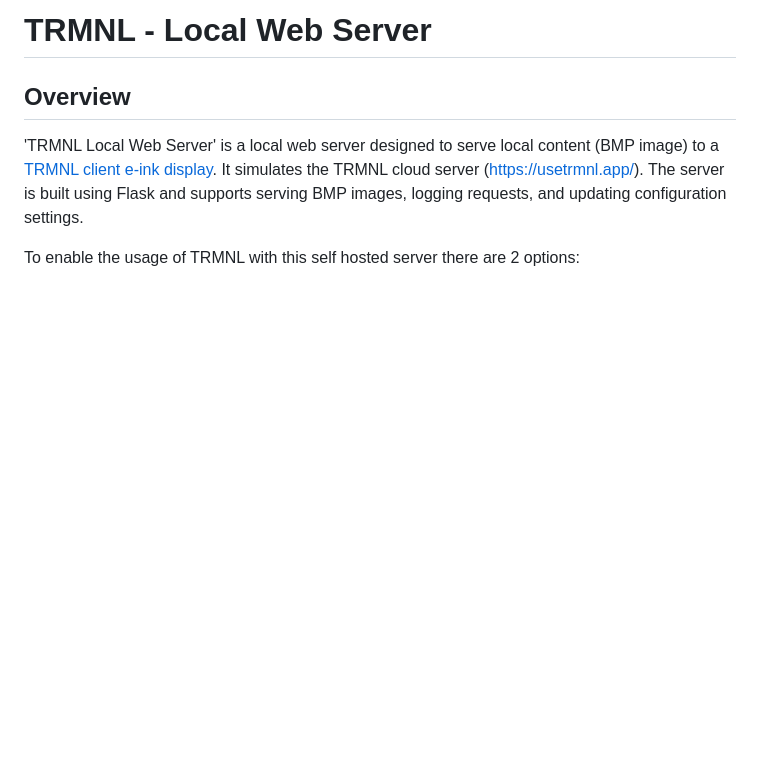
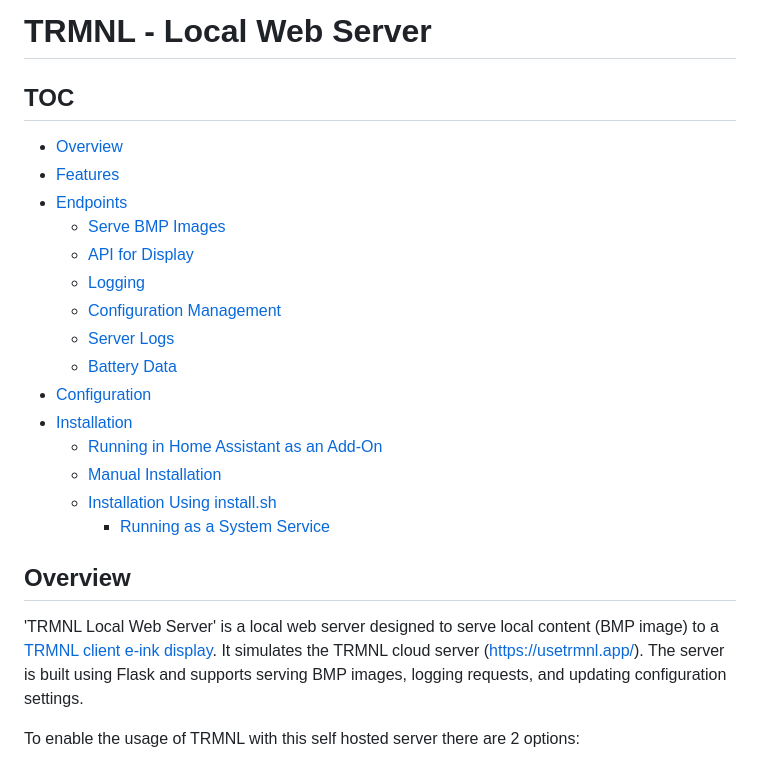
Before and after one commit to ohAnd/trmnlServer, a Markdown page: readme.md, the part around the change printed below. Rendered like a GitHub page; blank space fills up the shorter version.

```diff
--- a/readme.md
+++ b/readme.md
@@ -1,4 +1,22 @@
-# TRMNL - Local Web Server
+# TRMNL - Local Web Server <!-- omit in toc -->
+
+## TOC <!-- omit in toc -->
+- [Overview](#overview)
+- [Features](#features)
+- [Endpoints](#endpoints)
+  - [Serve BMP Images](#serve-bmp-images)
+  - [API for Display](#api-for-display)
+  - [Logging](#logging)
+  - [Configuration Management](#configuration-management)
+  - [Server Logs](#server-logs)
+  - [Battery Data](#battery-data)
+- [Configuration](#configuration)
+- [Installation](#installation)
+  - [Running in Home Assistant as an Add-On](#running-in-home-assistant-as-an-add-on)
+  - [Manual Installation](#manual-installation)
+  - [Installation Using install.sh](#installation-using-installsh)
+    - [Running as a System Service](#running-as-a-system-service)
+
 
 ## Overview
 
```
Also changed, not shown: other parts of readme.md (+37 -0 lines).
